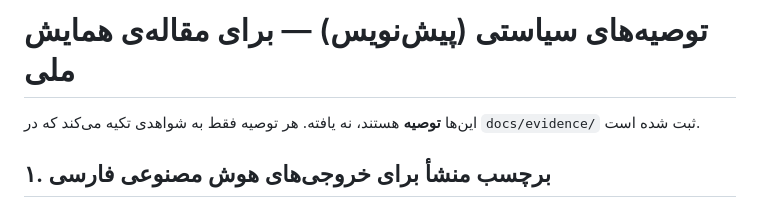
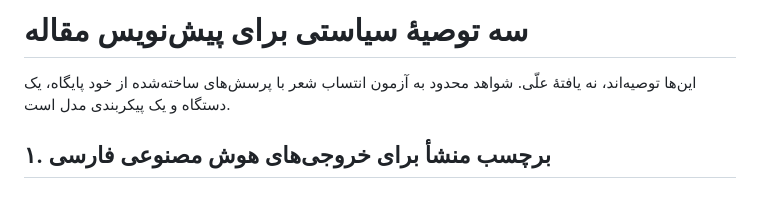
Before and after one commit to mahdi7002/simorgh, a Markdown page: docs/paper/POLICY_RECOMMENDATIONS_FA.md, the part around the change. Drawn GitHub-style.

Commit message:
paper: clarify scope of policy recommendations
AI-Actor: chatgpt

```diff
--- a/docs/paper/POLICY_RECOMMENDATIONS_FA.md
+++ b/docs/paper/POLICY_RECOMMENDATIONS_FA.md
@@ -1,6 +1,6 @@
-# توصیه‌های سیاستی (پیش‌نویس) — برای مقاله‌ی همایش ملی
+# سه توصیهٔ سیاستی برای پیش‌نویس مقاله
 
-این‌ها **توصیه** هستند، نه یافته. هر توصیه فقط به شواهدی تکیه می‌کند که در `docs/evidence/` ثبت شده است.
+این‌ها توصیه‌اند، نه یافتهٔ علّی. شواهد محدود به آزمون انتساب شعر با پرسش‌های ساخته‌شده از خود پایگاه، یک دستگاه و یک پیکربندی مدل است.
 
 ## ۱. برچسب منشأ برای خروجی‌های هوش مصنوعی فارسی
 **توصیه:** در خدمات عمومی فارسی، پاسخ «بازیابی‌شده از منبع مشخص» از پاسخ «تولیدشده توسط مدل» به‌صورت قابل‌ماشین و قابل‌مشاهده جدا شود، و در نبود منبع، ناتوانی اعلام شود.
```
